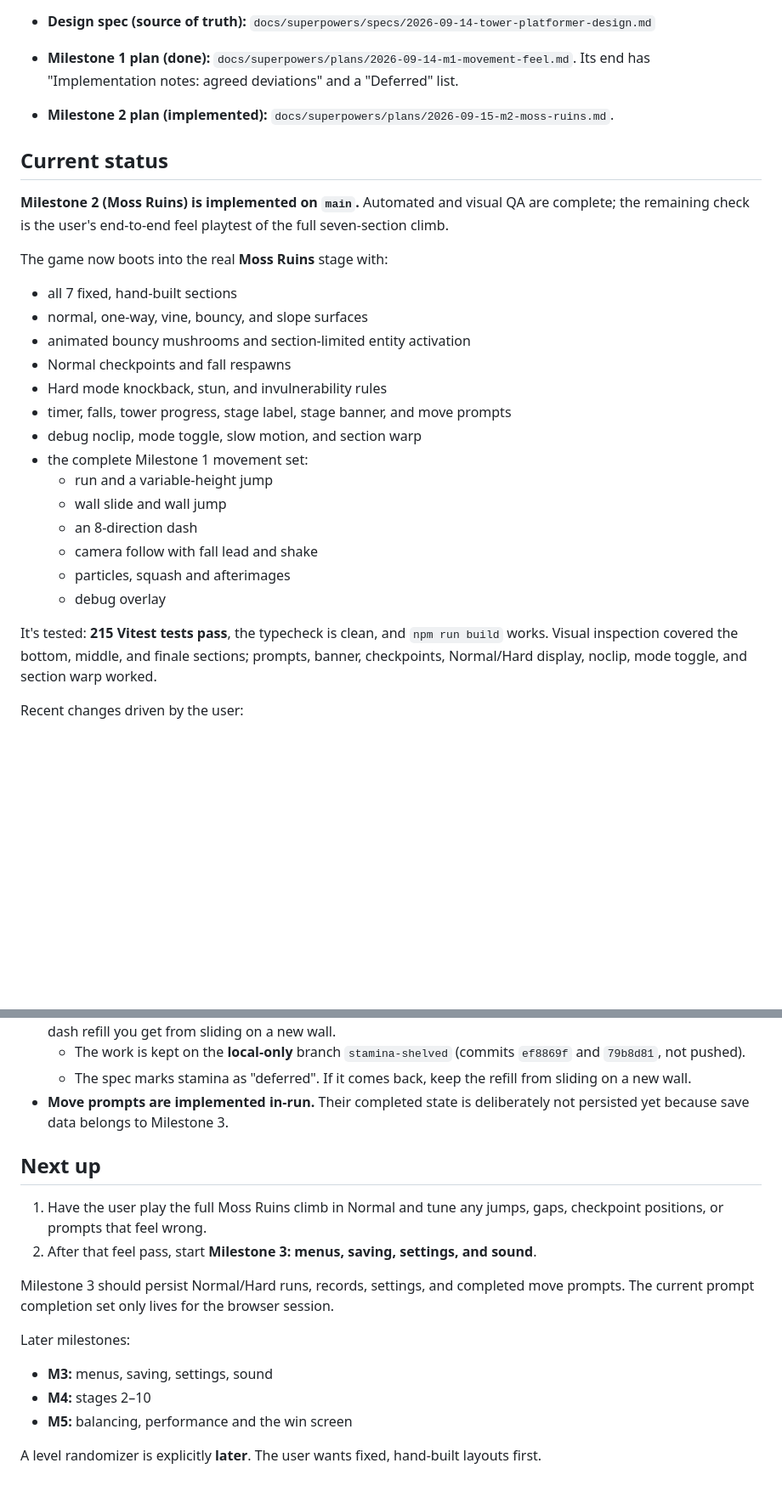
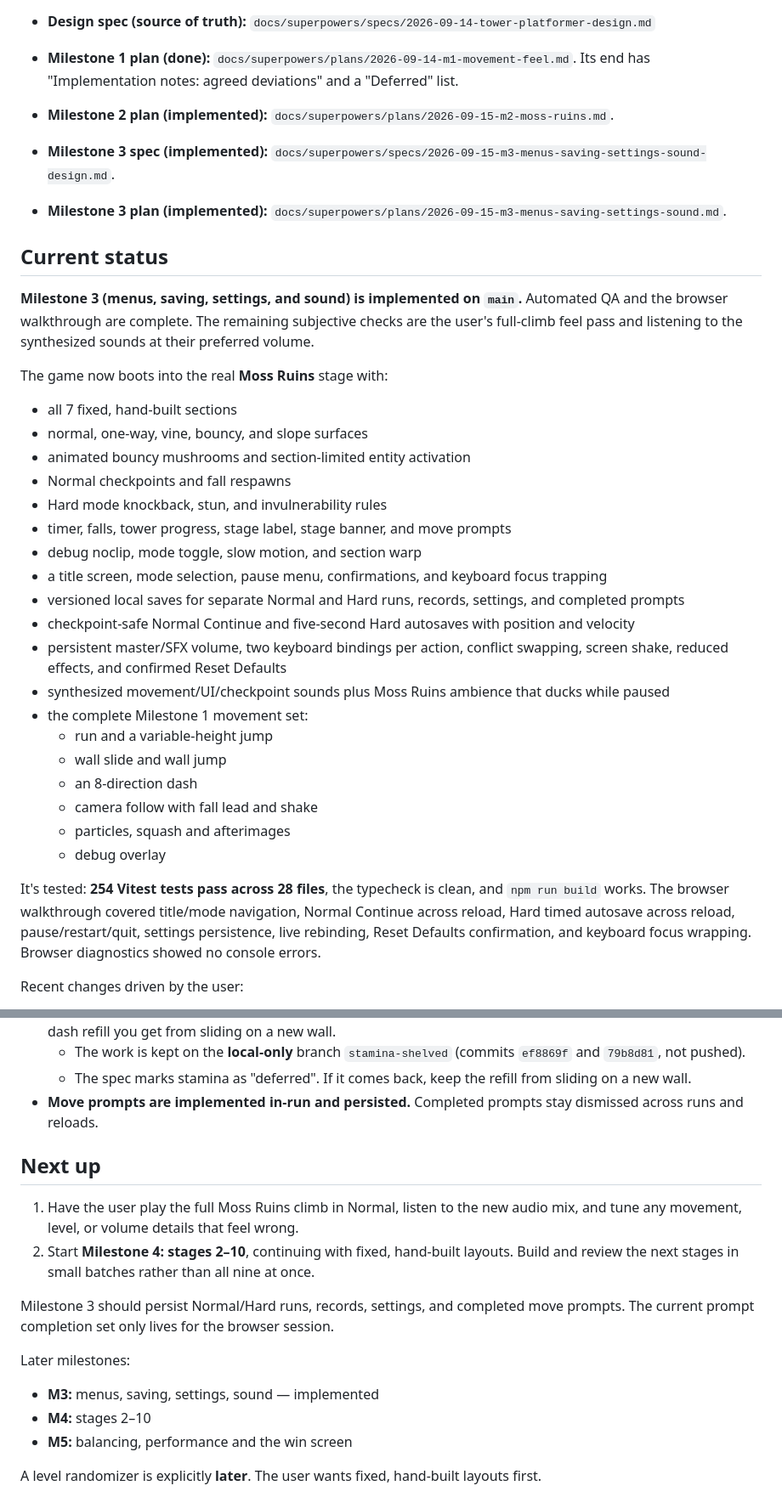
Before and after one commit to William98052/Tower-Platformer, a Markdown page: HANDOFF.md, 2 parts joined by grey strips. Shown at 85% size. Drawn GitHub-style; blank space fills up the shorter version.

Commit message:
docs: record milestone 3 completion
Co-Authored-By: OpenAI Codex <noreply@openai.com>

```diff
--- a/HANDOFF.md
+++ b/HANDOFF.md
@@ -14,10 +14,12 @@ It has two difficulty modes:
 - **Design spec (source of truth):** `docs/superpowers/specs/2026-09-14-tower-platformer-design.md`
 - **Milestone 1 plan (done):** `docs/superpowers/plans/2026-09-14-m1-movement-feel.md`. Its end has "Implementation notes: agreed deviations" and a "Deferred" list.
 - **Milestone 2 plan (implemented):** `docs/superpowers/plans/2026-09-15-m2-moss-ruins.md`.
+- **Milestone 3 spec (implemented):** `docs/superpowers/specs/2026-09-15-m3-menus-saving-settings-sound-design.md`.
+- **Milestone 3 plan (implemented):** `docs/superpowers/plans/2026-09-15-m3-menus-saving-settings-sound.md`.
 
 ## Current status
 
-**Milestone 2 (Moss Ruins) is implemented on `main`.** Automated and visual QA are complete; the remaining check is the user's end-to-end feel playtest of the full seven-section climb.
+**Milestone 3 (menus, saving, settings, and sound) is implemented on `main`.** Automated QA and the browser walkthrough are complete. The remaining subjective checks are the user's full-climb feel pass and listening to the synthesized sounds at their preferred volume.
 
 The game now boots into the real **Moss Ruins** stage with:
 - all 7 fixed, hand-built sections
@@ -27,6 +29,11 @@ The game now boots into the real **Moss Ruins** stage with:
 - Hard mode knockback, stun, and invulnerability rules
 - timer, falls, tower progress, stage label, stage banner, and move prompts
 - debug noclip, mode toggle, slow motion, and section warp
+- a title screen, mode selection, pause menu, confirmations, and keyboard focus trapping
+- versioned local saves for separate Normal and Hard runs, records, settings, and completed prompts
+- checkpoint-safe Normal Continue and five-second Hard autosaves with position and velocity
+- persistent master/SFX volume, two keyboard bindings per action, conflict swapping, screen shake, reduced effects, and confirmed Reset Defaults
+- synthesized movement/UI/checkpoint sounds plus Moss Ruins ambience that ducks while paused
 - the complete Milestone 1 movement set:
   - run and a variable-height jump
   - wall slide and wall jump
@@ -35,7 +42,7 @@ The game now boots into the real **Moss Ruins** stage with:
   - particles, squash and afterimages
   - debug overlay
 
-It's tested: **215 Vitest tests pass**, the typecheck is clean, and `npm run build` works. Visual inspection covered the bottom, middle, and finale sections; prompts, banner, checkpoints, Normal/Hard display, noclip, mode toggle, and section warp worked.
+It's tested: **254 Vitest tests pass across 28 files**, the typecheck is clean, and `npm run build` works. The browser walkthrough covered title/mode navigation, Normal Continue across reload, Hard timed autosave across reload, pause/restart/quit, settings persistence, live rebinding, Reset Defaults confirmation, and keyboard focus wrapping. Browser diagnostics showed no console errors.
 
 Recent changes driven by the user:
 - **Wall-jump shafts and section handoffs were made forgiving.** Each wall-jump room now starts on a broad flat checkpoint runway outside the shaft, has a 100-unit walk-under entrance, and uses a short 250-unit alternating climb. The finale has broad overlapping landings, and every jump into the next checkpoint is 90–120 units with no cramped filler hop.
@@ -45,17 +52,17 @@ Recent changes driven by the user:
 - **Stamina was built and then removed at the user's request**, because it made wall hops impossible. It lost the dash refill you get from sliding on a new wall.
   - The work is kept on the **local-only** branch `stamina-shelved` (commits `ef8869f` and `79b8d81`, not pushed).
   - The spec marks stamina as "deferred". If it comes back, keep the refill from sliding on a new wall.
-- **Move prompts are implemented in-run.** Their completed state is deliberately not persisted yet because save data belongs to Milestone 3.
+- **Move prompts are implemented in-run and persisted.** Completed prompts stay dismissed across runs and reloads.
 
 ## Next up
 
-1. Have the user play the full Moss Ruins climb in Normal and tune any jumps, gaps, checkpoint positions, or prompts that feel wrong.
-2. After that feel pass, start **Milestone 3: menus, saving, settings, and sound**.
+1. Have the user play the full Moss Ruins climb in Normal, listen to the new audio mix, and tune any movement, level, or volume details that feel wrong.
+2. Start **Milestone 4: stages 2–10**, continuing with fixed, hand-built layouts. Build and review the next stages in small batches rather than all nine at once.
 
 Milestone 3 should persist Normal/Hard runs, records, settings, and completed move prompts. The current prompt completion set only lives for the browser session.
 
 Later milestones:
-- **M3:** menus, saving, settings, sound
+- **M3:** menus, saving, settings, sound — implemented
 - **M4:** stages 2–10
 - **M5:** balancing, performance and the win screen
 
```
Also changed, not shown: other parts of HANDOFF.md (+7 -2 lines), 1 other file.
